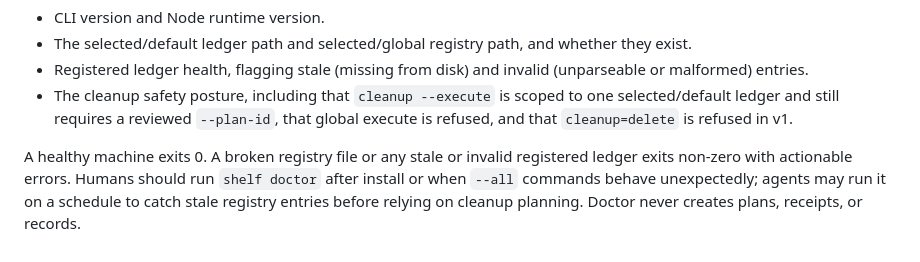
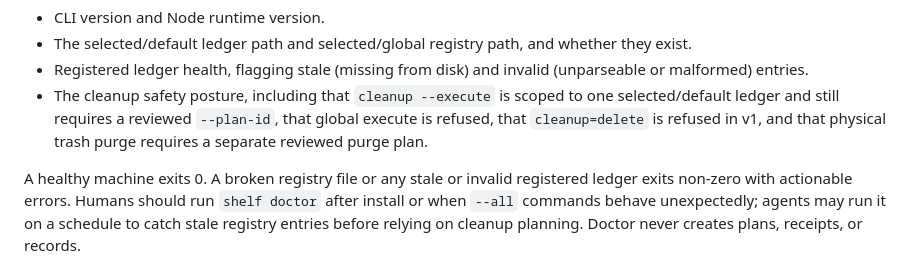
Before and after one commit to calvinnwq/artshelf, a Markdown page: SPEC.md, the part around the change. Rendered like a GitHub page.

```diff
--- a/SPEC.md
+++ b/SPEC.md
@@ -247,7 +247,8 @@ Doctor reports:
   (unparseable or malformed) entries.
 - The cleanup safety posture, including that `cleanup --execute` is scoped to
   one selected/default ledger and still requires a reviewed `--plan-id`, that
-  global execute is refused, and that `cleanup=delete` is refused in v1.
+  global execute is refused, that `cleanup=delete` is refused in v1, and that
+  physical trash purge requires a separate reviewed purge plan.
 
 A healthy machine exits 0. A broken registry file or any stale or invalid
 registered ledger exits non-zero with actionable errors. Humans should run
```
Also changed, not shown: README.md (+1 -0 lines), skills/shelf/SKILL.md (+9 -4 lines).
